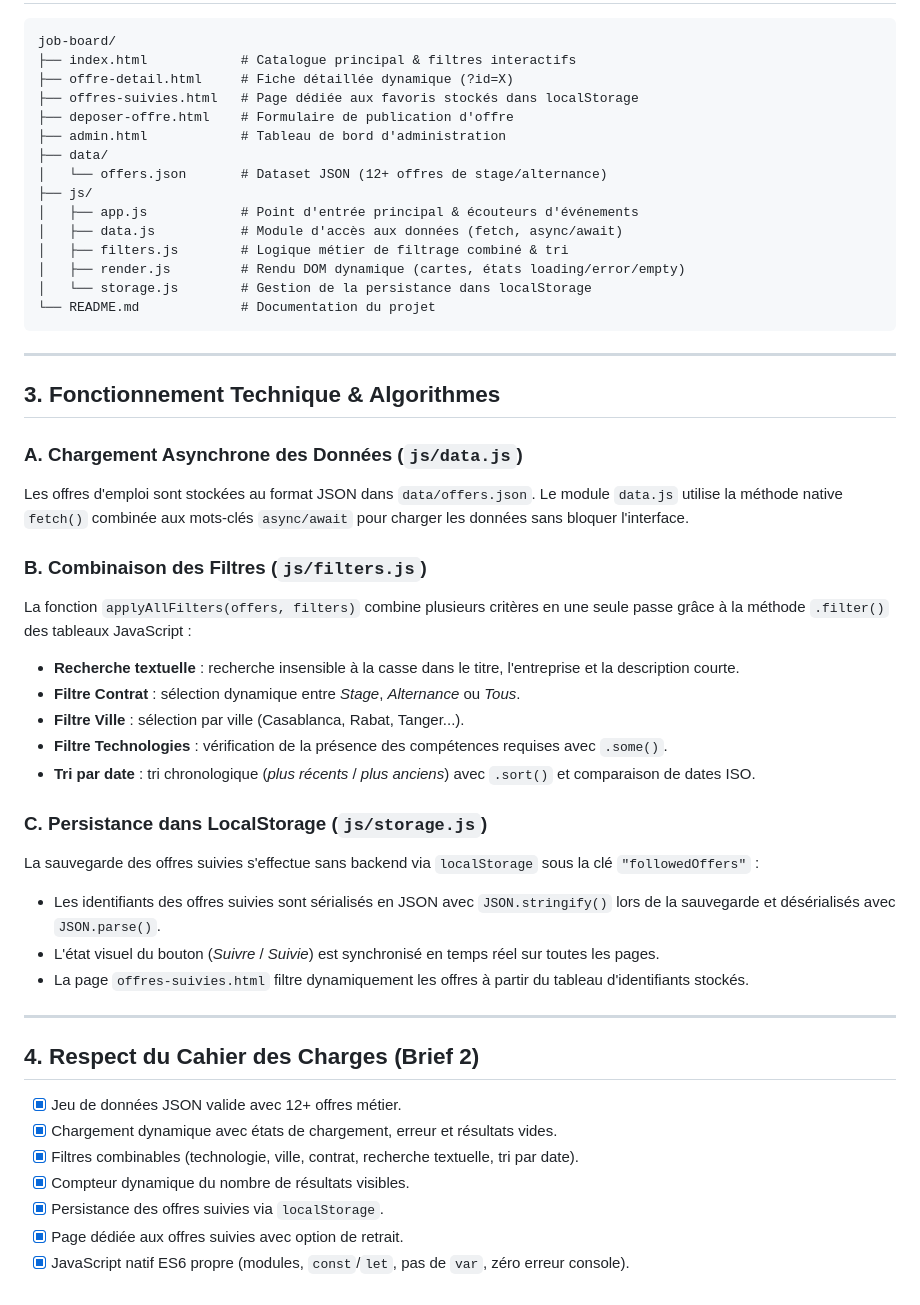
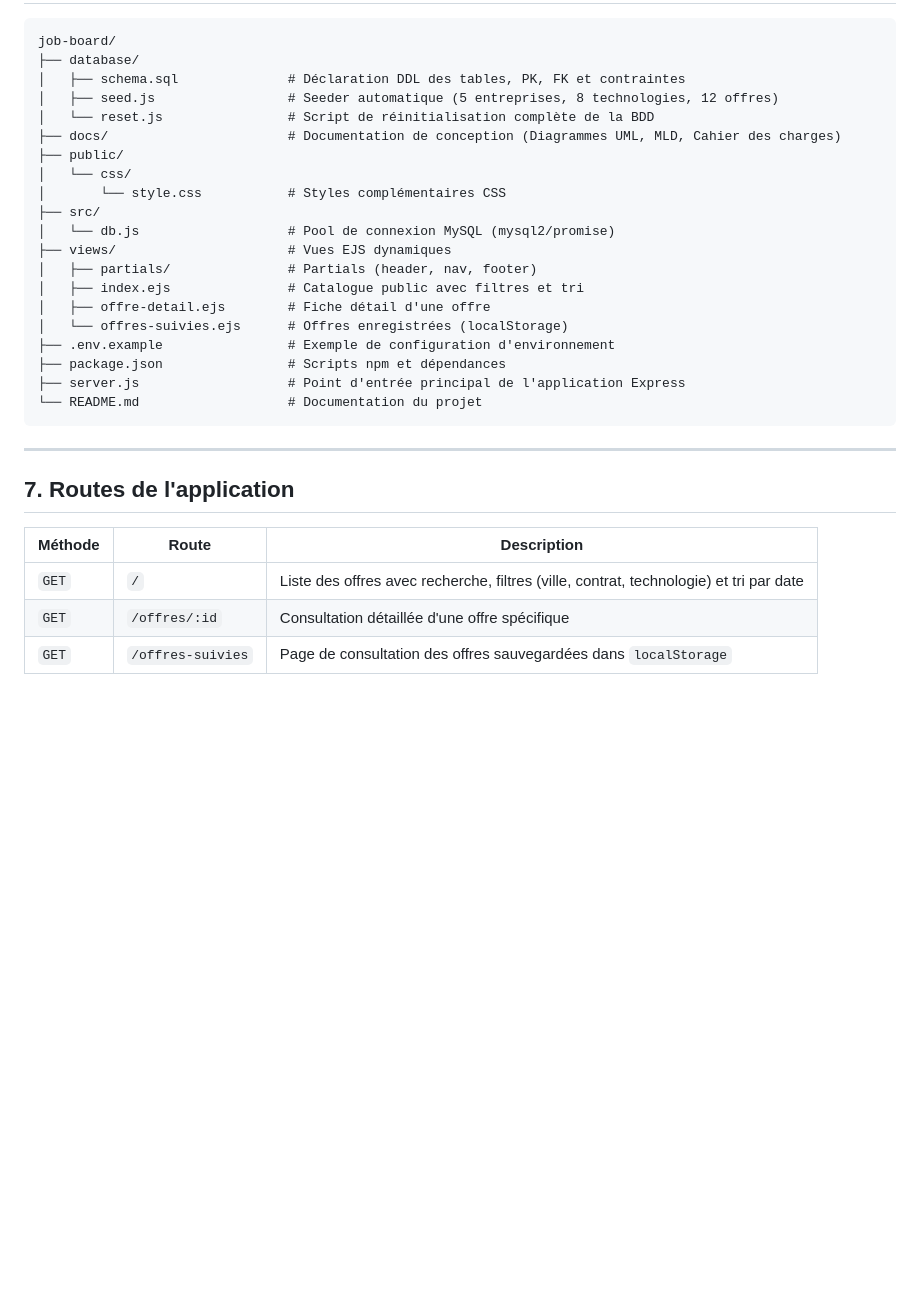
Before and after one commit to ayoubelmotaoukil001/job-board, a Markdown page: README.md, the part around one of its changes. GitHub-like rendering; blank space fills up the shorter version.

Commit message:
docs(readme): update project documentation for express server setup

````diff
--- a/README.md
+++ b/README.md
@@ -25,51 +79,33 @@ Accéder à `http://localhost:8000` dans votre navigateur.
 
 ```text
 job-board/
-├── index.html            # Catalogue principal & filtres interactifs
-├── offre-detail.html     # Fiche détaillée dynamique (?id=X)
-├── offres-suivies.html   # Page dédiée aux favoris stockés dans localStorage
-├── deposer-offre.html    # Formulaire de publication d'offre
-├── admin.html            # Tableau de bord d'administration
-├── data/
-│   └── offers.json       # Dataset JSON (12+ offres de stage/alternance)
-├── js/
-│   ├── app.js            # Point d'entrée principal & écouteurs d'événements
-│   ├── data.js           # Module d'accès aux données (fetch, async/await)
-│   ├── filters.js        # Logique métier de filtrage combiné & tri
-│   ├── render.js         # Rendu DOM dynamique (cartes, états loading/error/empty)
-│   └── storage.js        # Gestion de la persistance dans localStorage
-└── README.md             # Documentation du projet
+├── database/
+│   ├── schema.sql              # Déclaration DDL des tables, PK, FK et contraintes
+│   ├── seed.js                 # Seeder automatique (5 entreprises, 8 technologies, 12 offres)
+│   └── reset.js                # Script de réinitialisation complète de la BDD
+├── docs/                       # Documentation de conception (Diagrammes UML, MLD, Cahier des charges)
+├── public/
+│   └── css/
+│       └── style.css           # Styles complémentaires CSS
+├── src/
+│   └── db.js                   # Pool de connexion MySQL (mysql2/promise)
+├── views/                      # Vues EJS dynamiques
+│   ├── partials/               # Partials (header, nav, footer)
+│   ├── index.ejs               # Catalogue public avec filtres et tri
+│   ├── offre-detail.ejs        # Fiche détail d'une offre
+│   └── offres-suivies.ejs      # Offres enregistrées (localStorage)
+├── .env.example                # Exemple de configuration d'environnement
+├── package.json                # Scripts npm et dépendances
+├── server.js                   # Point d'entrée principal de l'application Express
+└── README.md                   # Documentation du projet
 ```
 
 ---
 
-##  3. Fonctionnement Technique & Algorithmes
+## 7. Routes de l'application
 
-### A. Chargement Asynchrone des Données (`js/data.js`)
-Les offres d'emploi sont stockées au format JSON dans `data/offers.json`. Le module `data.js` utilise la méthode native `fetch()` combinée aux mots-clés `async/await` pour charger les données sans bloquer l'interface.
-
-### B. Combinaison des Filtres (`js/filters.js`)
-La fonction `applyAllFilters(offers, filters)` combine plusieurs critères en une seule passe grâce à la méthode `.filter()` des tableaux JavaScript :
-* **Recherche textuelle** : recherche insensible à la casse dans le titre, l'entreprise et la description courte.
-* **Filtre Contrat** : sélection dynamique entre *Stage*, *Alternance* ou *Tous*.
-* **Filtre Ville** : sélection par ville (Casablanca, Rabat, Tanger...).
-* **Filtre Technologies** : vérification de la présence des compétences requises avec `.some()`.
-* **Tri par date** : tri chronologique (*plus récents* / *plus anciens*) avec `.sort()` et comparaison de dates ISO.
-
-### C. Persistance dans LocalStorage (`js/storage.js`)
-La sauvegarde des offres suivies s'effectue sans backend via `localStorage` sous la clé `"followedOffers"` :
-* Les identifiants des offres suivies sont sérialisés en JSON avec `JSON.stringify()` lors de la sauvegarde et désérialisés avec `JSON.parse()`.
-* L'état visuel du bouton (*Suivre* / *Suivie*) est synchronisé en temps réel sur toutes les pages.
-* La page `offres-suivies.html` filtre dynamiquement les offres à partir du tableau d'identifiants stockés.
-
----
-
-##  4. Respect du Cahier des Charges (Brief 2)
-
-- [x] Jeu de données JSON valide avec 12+ offres métier.
-- [x] Chargement dynamique avec états de chargement, erreur et résultats vides.
-- [x] Filtres combinables (technologie, ville, contrat, recherche textuelle, tri par date).
-- [x] Compteur dynamique du nombre de résultats visibles.
-- [x] Persistance des offres suivies via `localStorage`.
-- [x] Page dédiée aux offres suivies avec option de retrait.
-- [x] JavaScript natif ES6 propre (modules, `const`/`let`, pas de `var`, zéro erreur console).
+| Méthode | Route | Description |
+|---|---|---|
+| `GET` | `/` | Liste des offres avec recherche, filtres (ville, contrat, technologie) et tri par date |
+| `GET` | `/offres/:id` | Consultation détaillée d'une offre spécifique |
+| `GET` | `/offres-suivies` | Page de consultation des offres sauvegardées dans `localStorage` |
````
Also changed, not shown: other parts of README.md (+70 -16 lines).
